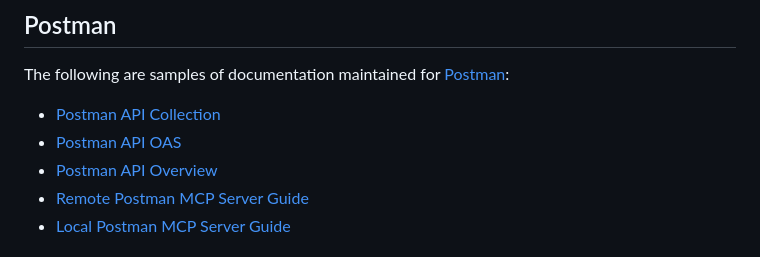
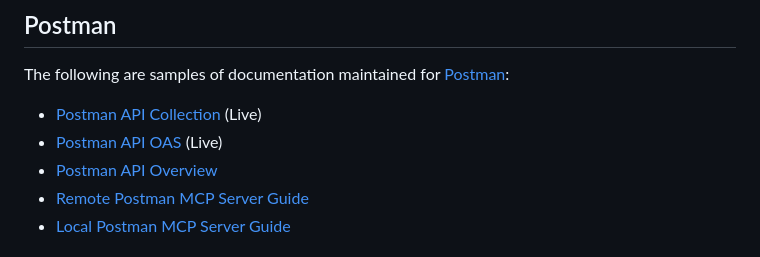
Before and after one commit to ashleykinard/samples, a Markdown page: README.md, the part around the change. Rendered like a GitHub page.

```diff
--- a/README.md
+++ b/README.md
@@ -2,8 +2,8 @@
 
 The following are samples of documentation maintained for [Postman](https://www.postman.com/):
 
-* [Postman API Collection](https://www.postman.com/postman/postman-public-workspace/collection/i2uqzpp/postman-api)
-* [Postman API OAS](https://www.postman.com/postman/postman-public-workspace/specification/3001f4e4-5f9d-4bac-9f57-b2c4d483508f/file/1f4ad1bf-697f-4be6-a167-dc1f3cf2abf2?ctx=preview)
+* [Postman API Collection](https://www.postman.com/postman/postman-public-workspace/collection/i2uqzpp/postman-api) (Live)
+* [Postman API OAS](https://www.postman.com/postman/postman-public-workspace/specification/3001f4e4-5f9d-4bac-9f57-b2c4d483508f/file/1f4ad1bf-697f-4be6-a167-dc1f3cf2abf2?ctx=preview) (Live)
 * [Postman API Overview](https://github.com/ashleykinard/samples/blob/origin/postmanApiOverview.md)
 * [Remote Postman MCP Server Guide](https://github.com/ashleykinard/samples/blob/origin/postmanMcpRemoteServer.md)
 * [Local Postman MCP Server Guide](https://github.com/ashleykinard/samples/blob/origin/postmanMcpLocalServer.md)
```
